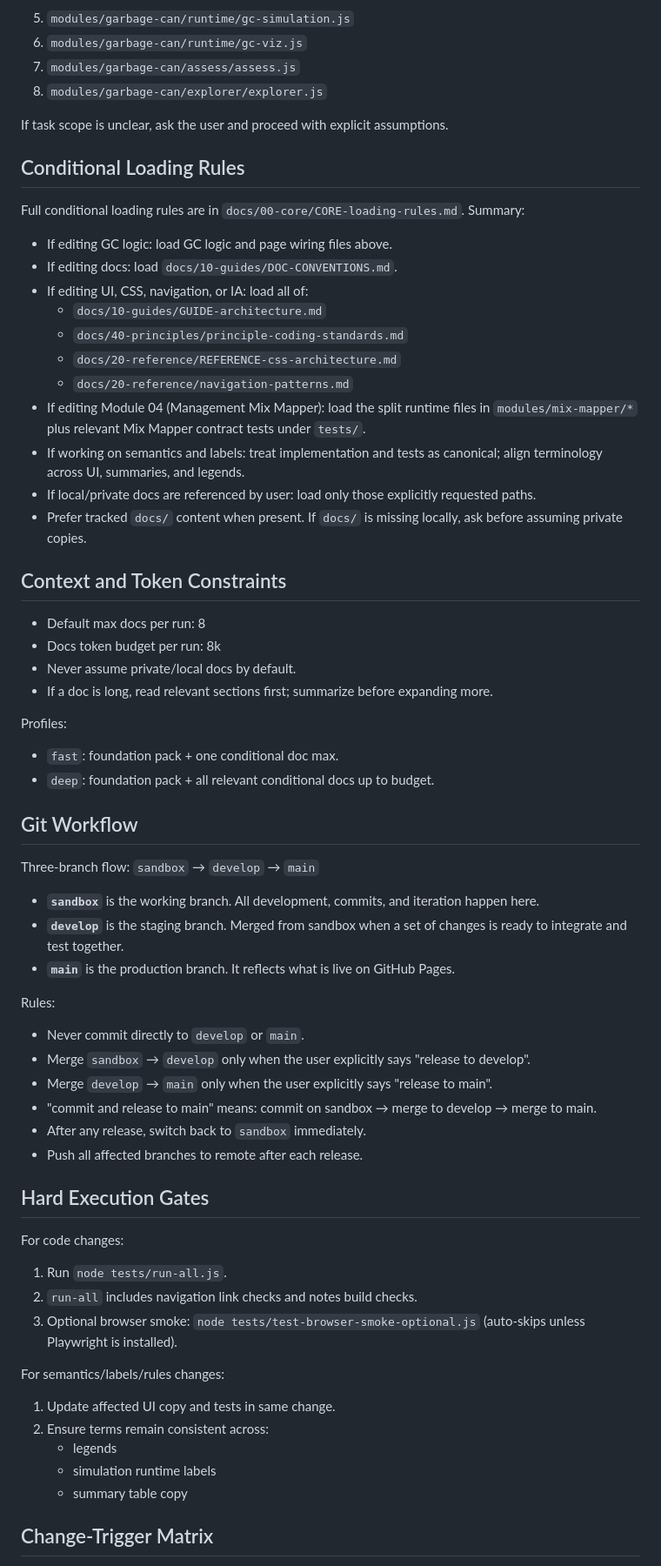
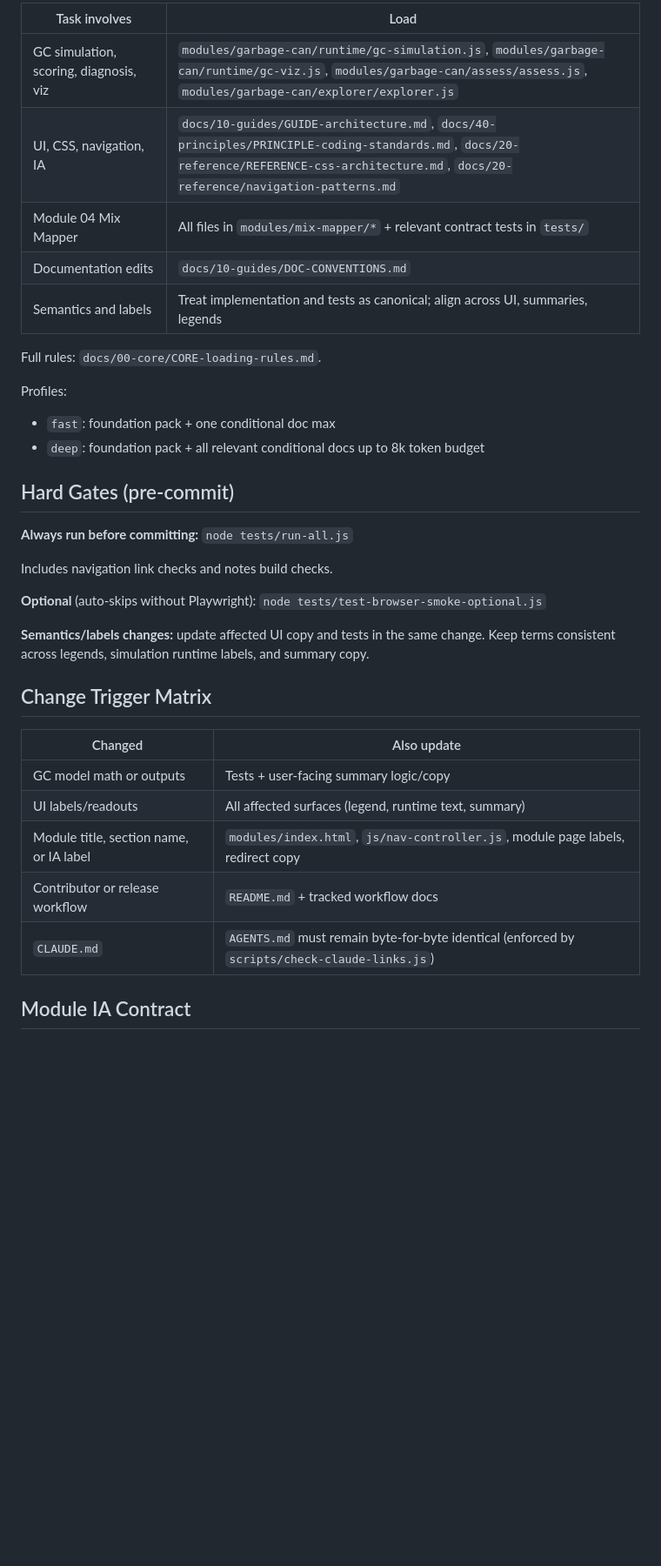
Before and after one commit to rndrssn/platoscave, a Markdown page: AGENTS.md, the part around one of its changes. Shown at 87% size. GitHub-like rendering; blank space fills up the shorter version.

```diff
--- a/AGENTS.md
+++ b/AGENTS.md
@@ -66,67 +75,37 @@ If the user says phrases like `confirm understanding`, `wdyt`, `let's discuss`,
 
-5. `modules/garbage-can/runtime/gc-simulation.js`
-6. `modules/garbage-can/runtime/gc-viz.js`
-7. `modules/garbage-can/assess/assess.js`
-8. `modules/garbage-can/explorer/explorer.js`
+| Task involves | Load |
+|---------------|------|
+| GC simulation, scoring, diagnosis, viz | `modules/garbage-can/runtime/gc-simulation.js`, `modules/garbage-can/runtime/gc-viz.js`, `modules/garbage-can/assess/assess.js`, `modules/garbage-can/explorer/explorer.js` |
+| UI, CSS, navigation, IA | `docs/10-guides/GUIDE-architecture.md`, `docs/40-principles/PRINCIPLE-coding-standards.md`, `docs/20-reference/REFERENCE-css-architecture.md`, `docs/20-reference/navigation-patterns.md` |
+| Module 04 Mix Mapper | All files in `modules/mix-mapper/*` + relevant contract tests in `tests/` |
+| Documentation edits | `docs/10-guides/DOC-CONVENTIONS.md` |
+| Semantics and labels | Treat implementation and tests as canonical; align across UI, summaries, legends |
 
-If task scope is unclear, ask the user and proceed with explicit assumptions.
-
-## Conditional Loading Rules
-
-Full conditional loading rules are in `docs/00-core/CORE-loading-rules.md`. Summary:
-
-- If editing GC logic: load GC logic and page wiring files above.
-- If editing docs: load `docs/10-guides/DOC-CONVENTIONS.md`.
-- If editing UI, CSS, navigation, or IA: load all of:
-  - `docs/10-guides/GUIDE-architecture.md`
-  - `docs/40-principles/principle-coding-standards.md`
-  - `docs/20-reference/REFERENCE-css-architecture.md`
-  - `docs/20-reference/navigation-patterns.md`
-- If editing Module 04 (Management Mix Mapper): load the split runtime files in `modules/mix-mapper/*` plus relevant Mix Mapper contract tests under `tests/`.
-- If working on semantics and labels: treat implementation and tests as canonical; align terminology across UI, summaries, and legends.
-- If local/private docs are referenced by user: load only those explicitly requested paths.
-- Prefer tracked `docs/` content when present. If `docs/` is missing locally, ask before assuming private copies.
-
-## Context and Token Constraints
-
-- Default max docs per run: 8
-- Docs token budget per run: 8k
-- Never assume private/local docs by default.
-- If a doc is long, read relevant sections first; summarize before expanding more.
+Full rules: `docs/00-core/CORE-loading-rules.md`.
 
 Profiles:
-- `fast`: foundation pack + one conditional doc max.
-- `deep`: foundation pack + all relevant conditional docs up to budget.
+- `fast`: foundation pack + one conditional doc max
+- `deep`: foundation pack + all relevant conditional docs up to 8k token budget
 
-## Git Workflow
+## Hard Gates (pre-commit)
 
-Three-branch flow: `sandbox` → `develop` → `main`
+**Always run before committing:** `node tests/run-all.js`
 
-- **`sandbox`** is the working branch. All development, commits, and iteration happen here.
-- **`develop`** is the staging branch. Merged from sandbox when a set of changes is ready to integrate and test together.
-- **`main`** is the production branch. It reflects what is live on GitHub Pages.
+Includes navigation link checks and notes build checks.
 
-Rules:
-- Never commit directly to `develop` or `main`.
-- Merge `sandbox` → `develop` only when the user explicitly says "release to develop".
-- Merge `develop` → `main` only when the user explicitly says "release to main".
-- "commit and release to main" means: commit on sandbox → merge to develop → merge to main.
-- After any release, switch back to `sandbox` immediately.
-- Push all affected branches to remote after each release.
+**Optional** (auto-skips without Playwright): `node tests/test-browser-smoke-optional.js`
 
-## Hard Execution Gates
+**Semantics/labels changes:** update affected UI copy and tests in the same change. Keep terms consistent across legends, simulation runtime labels, and summary copy.
 
-For code changes:
-1. Run `node tests/run-all.js`.
-2. `run-all` includes navigation link checks and notes build checks.
-3. Optional browser smoke: `node tests/test-browser-smoke-optional.js` (auto-skips unless Playwright is installed).
+## Change Trigger Matrix
 
-For semantics/labels/rules changes:
-1. Update affected UI copy and tests in same change.
-2. Ensure terms remain consistent across:
-   - legends
-   - simulation runtime labels
-   - summary table copy
+| Changed | Also update |
+|---------|-------------|
+| GC model math or outputs | Tests + user-facing summary logic/copy |
+| UI labels/readouts | All affected surfaces (legend, runtime text, summary) |
+| Module title, section name, or IA label | `modules/index.html`, `js/nav-controller.js`, module page labels, redirect copy |
+| Contributor or release workflow | `README.md` + tracked workflow docs |
+| `CLAUDE.md` | `AGENTS.md` must remain byte-for-byte identical (enforced by `scripts/check-claude-links.js`) |
 
-## Change-Trigger Matrix
+## Module IA Contract
 
```
Also changed, not shown: other parts of AGENTS.md (+82 -86 lines), CLAUDE.md (+106 -140 lines), README.md (+2 -2 lines).
